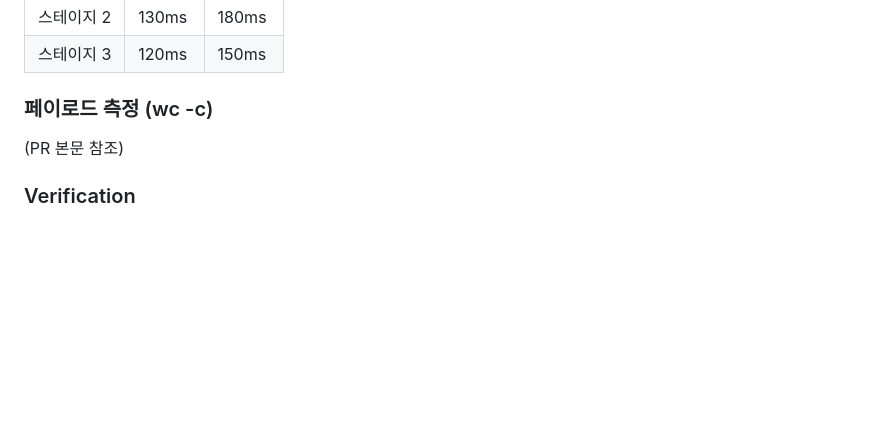
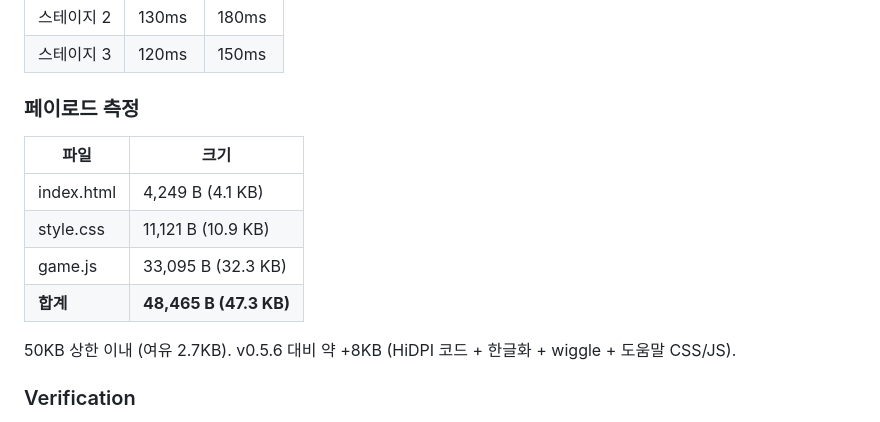
Before and after one commit to genishs/simplegame-snakegame, a Markdown page: HISTORY.md, the part around the change. Drawn GitHub-style; blank space fills up the shorter version.

Commit message:
chore(v0.5.7): record payload measurement (47.3 KB < 50 KB limit)
index.html 4.1KB + style.css 10.9KB + game.js 32.3KB = 47.3KB total

Co-Authored-By: Claude Opus 4.7 <noreply@anthropic.com>

```diff
--- a/HISTORY.md
+++ b/HISTORY.md
@@ -72,8 +72,15 @@ HiDPI 도입 근거: 기존 `canvas width=400` 고정 + CSS 단순 확대는 Ret
 | 스테이지 2 | 130ms | 180ms |
 | 스테이지 3 | 120ms | 150ms |
 
-### 페이로드 측정 (wc -c)
-(PR 본문 참조)
+### 페이로드 측정
+| 파일 | 크기 |
+|---|---|
+| index.html | 4,249 B (4.1 KB) |
+| style.css | 11,121 B (10.9 KB) |
+| game.js | 33,095 B (32.3 KB) |
+| **합계** | **48,465 B (47.3 KB)** |
+
+50KB 상한 이내 (여유 2.7KB). v0.5.6 대비 약 +8KB (HiDPI 코드 + 한글화 + wiggle + 도움말 CSS/JS).
 
 ### Verification
 - 튜토리얼 420ms: 느리고 편안한 진행, 4회 연속 사망 없음 확인 (self-check)
```
